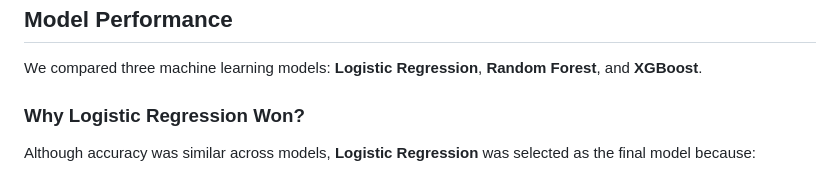
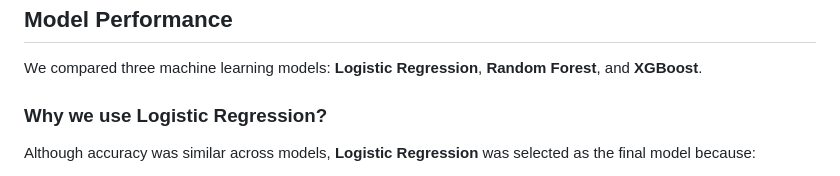
Before and after one commit to phupn47/Social_Media_Prediction, a Markdown page: README.md, the part around the change. Rendered like a GitHub page.

```diff
--- a/README.md
+++ b/README.md
@@ -77,7 +77,7 @@ Here are some interesting findings from our data analysis:
 
 We compared three machine learning models: **Logistic Regression**, **Random Forest**, and **XGBoost**.
 
-### Why Logistic Regression Won?
+### Why we use Logistic Regression?
 
 Although accuracy was similar across models, **Logistic Regression** was selected as the final model because:
 
```
